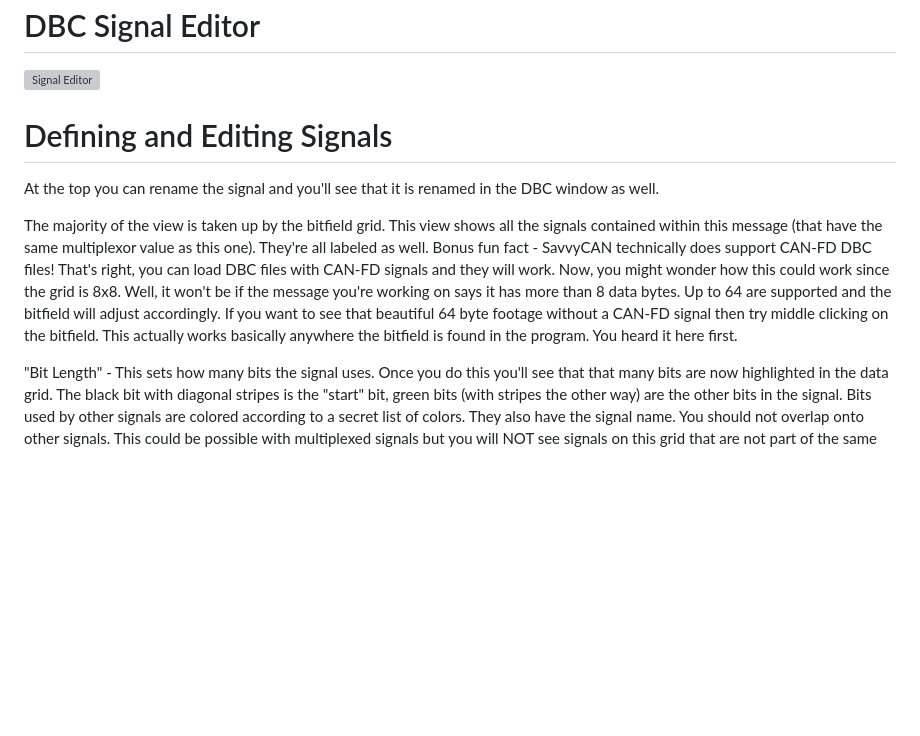
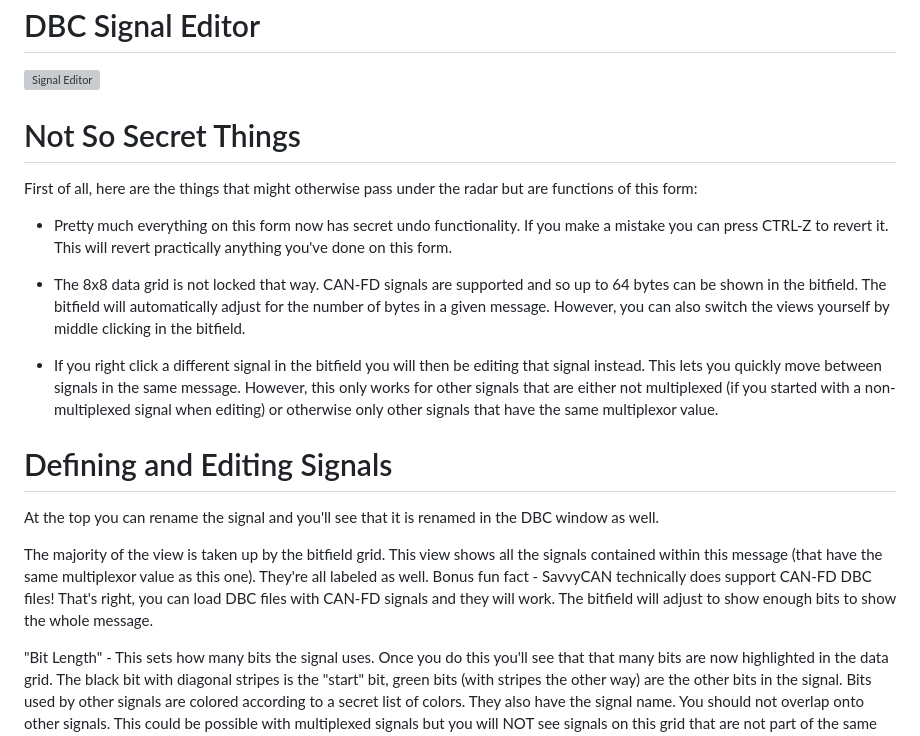
Before and after one commit to collin80/SavvyCAN, a Markdown page: help/signaleditor.md, the part around the change. Rendered like a GitHub page; blank space fills up the shorter version; grey boxes are pictures that could not be loaded.

```diff
--- a/help/signaleditor.md
+++ b/help/signaleditor.md
@@ -2,13 +2,24 @@ DBC Signal Editor
 =================
 
 ![Signal Editor](./images/SignalEditor.png)
+
+Not So Secret Things
+=====================
+First of all, here are the things that might otherwise pass under the radar but are functions of this form:
+
+* Pretty much everything on this form now has secret undo functionality. If you make a mistake you can press CTRL-Z to revert it. This will revert practically anything you've done on this form.
+
+* The 8x8 data grid is not locked that way. CAN-FD signals are supported and so up to 64 bytes can be shown in the bitfield. The bitfield will automatically adjust for the number of bytes in a given message. However, you can also switch the views yourself by middle clicking in the bitfield.
+
+* If you right click a different signal in the bitfield you will then be editing that signal instead. This lets you quickly move between signals in the same message. However, this only works for other signals that are either not multiplexed (if you started with a non-multiplexed signal when editing) or otherwise only other signals that have the same multiplexor value.
+
 
 Defining and Editing Signals
 ============================
 
 At the top you can rename the signal and you'll see that it is renamed in the DBC window as well.
 
-The majority of the view is taken up by the bitfield grid. This view shows all the signals contained within this message (that have the same multiplexor value as this one). They're all labeled as well. Bonus fun fact - SavvyCAN technically does support CAN-FD DBC files! That's right, you can load DBC files with CAN-FD signals and they will work. Now, you might wonder how this could work since the grid is 8x8. Well, it won't be if the message you're working on says it has more than 8 data bytes. Up to 64 are supported and the bitfield will adjust accordingly. If you want to see that beautiful 64 byte footage without a CAN-FD signal then try middle clicking on the bitfield. This actually works basically anywhere the bitfield is found in the program. You heard it here first.
+The majority of the view is taken up by the bitfield grid. This view shows all the signals contained within this message (that have the same multiplexor value as this one). They're all labeled as well. Bonus fun fact - SavvyCAN technically does support CAN-FD DBC files! That's right, you can load DBC files with CAN-FD signals and they will work. The bitfield will adjust to show enough bits to show the whole message.
 
 "Bit Length" - This sets how many bits the signal uses. Once you do this you'll see that that many bits are now highlighted in the data grid. The black bit with diagonal stripes is the "start" bit, green bits (with stripes the other way) are the other bits in the signal. Bits used by other signals are colored according to a secret list of colors. They also have the signal name. You should not overlap onto other signals. This could be possible with multiplexed signals but you will NOT see signals on this grid that are not part of the same multiplexor value as this signal so you should NOT overlap here.
 
```
Also changed, not shown: help/playbackwindow.md (+4 -2 lines), help/images/Playback.png.
